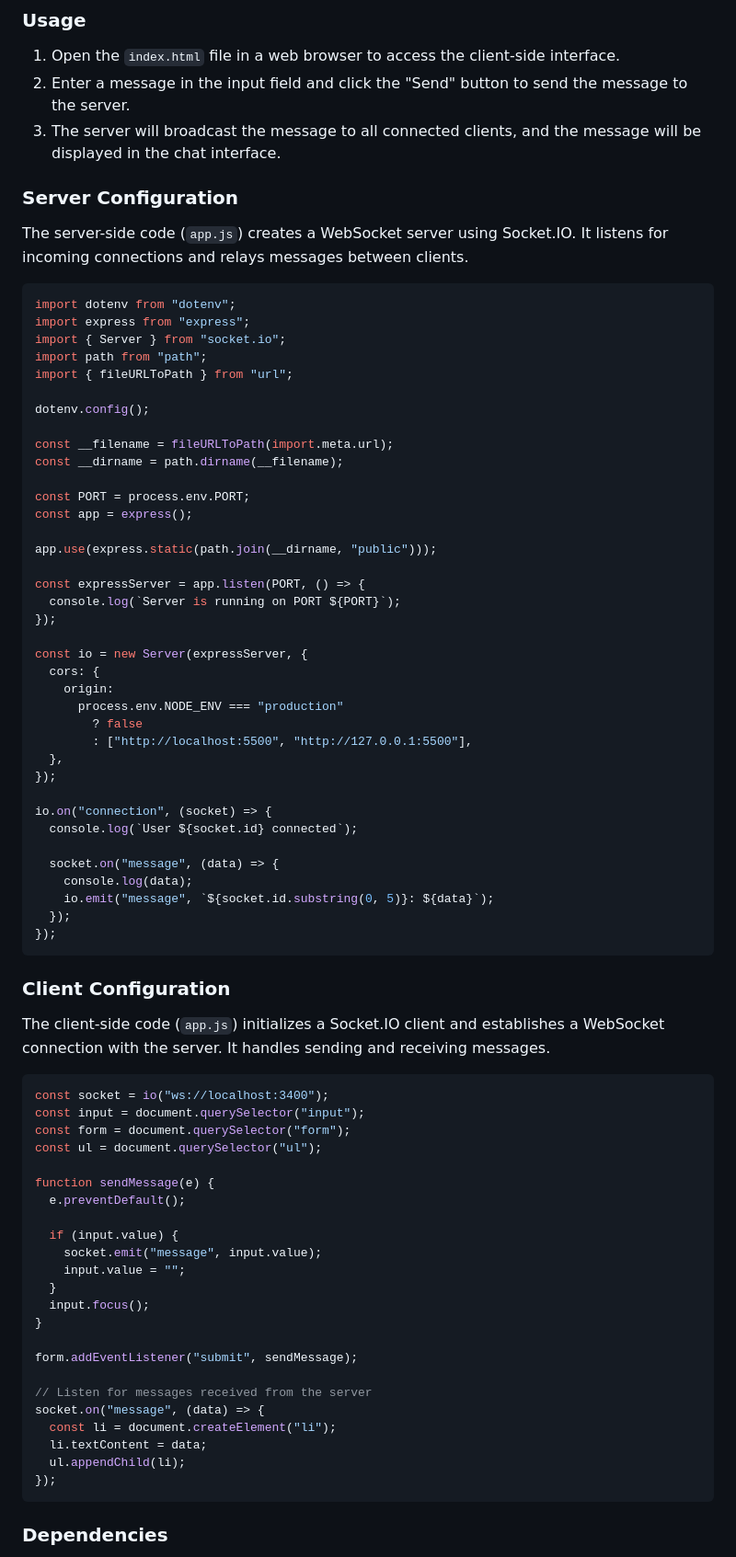
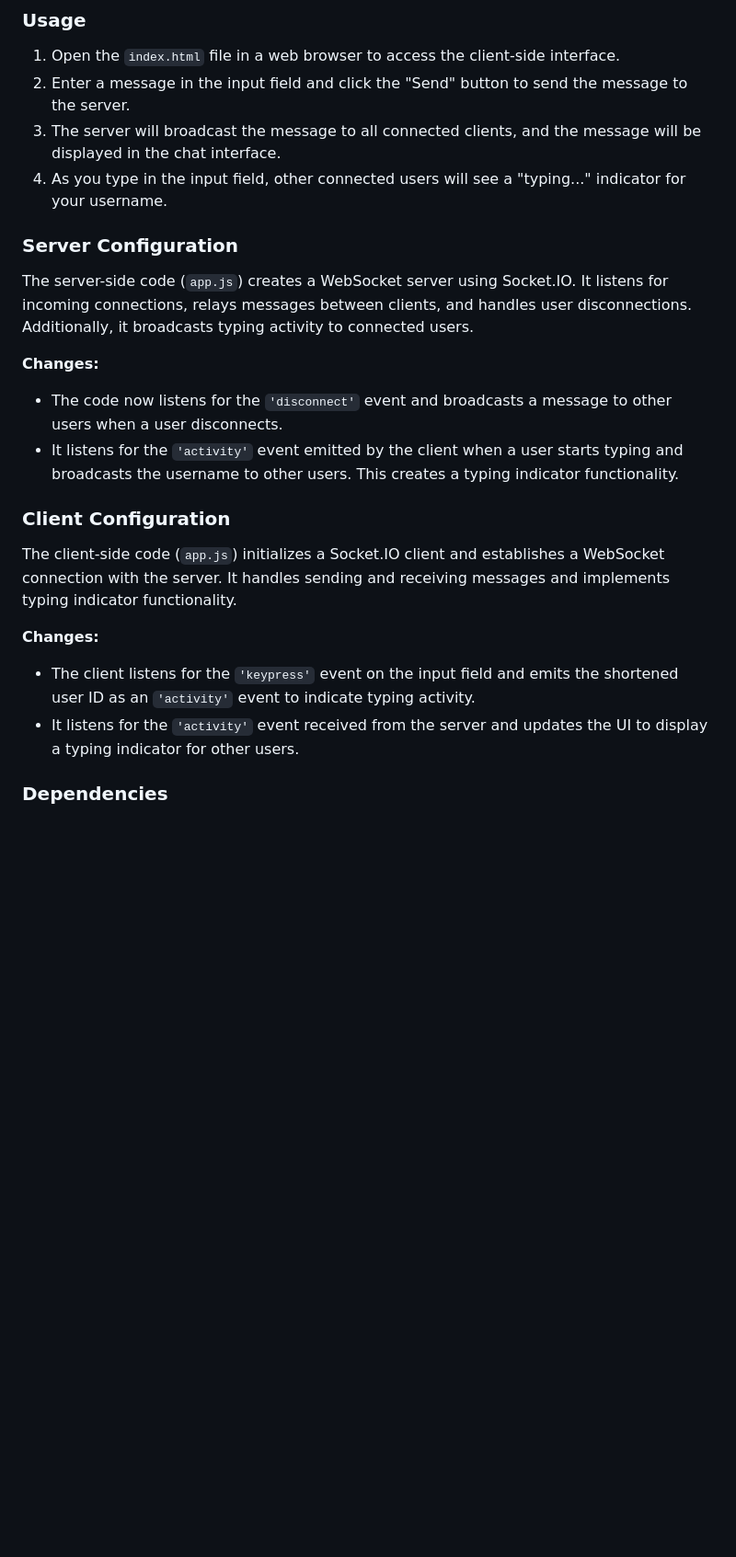
Before and after one commit to Otavie/building-a-chat-app, a Markdown page: README.md, the part around one of its changes. Shown at 92% size. Rendered like a GitHub page; blank space fills up the shorter version.

Commit message:
Modified README to reflect latest changes to the code

````diff
--- a/README.md
+++ b/README.md
@@ -36,80 +36,25 @@ This is a simple WebSocket chat application that facilitates real-time messaging
 1. Open the `index.html` file in a web browser to access the client-side interface.
 2. Enter a message in the input field and click the "Send" button to send the message to the server.
 3. The server will broadcast the message to all connected clients, and the message will be displayed in the chat interface.
+4. As you type in the input field, other connected users will see a "typing..." indicator for your username.
 
 ### Server Configuration
 
-The server-side code (`app.js`) creates a WebSocket server using Socket.IO. It listens for incoming connections and relays messages between clients.
+The server-side code (`app.js`) creates a WebSocket server using Socket.IO. It listens for incoming connections, relays messages between clients, and handles user disconnections. Additionally, it broadcasts typing activity to connected users.
 
-```javascript
-import dotenv from "dotenv";
-import express from "express";
-import { Server } from "socket.io";
-import path from "path";
-import { fileURLToPath } from "url";
+**Changes:**
 
-dotenv.config();
-
-const __filename = fileURLToPath(import.meta.url);
-const __dirname = path.dirname(__filename);
-
-const PORT = process.env.PORT;
-const app = express();
-
-app.use(express.static(path.join(__dirname, "public")));
-
-const expressServer = app.listen(PORT, () => {
-  console.log(`Server is running on PORT ${PORT}`);
-});
-
-const io = new Server(expressServer, {
-  cors: {
-    origin:
-      process.env.NODE_ENV === "production"
-        ? false
-        : ["http://localhost:5500", "http://127.0.0.1:5500"],
-  },
-});
-
-io.on("connection", (socket) => {
-  console.log(`User ${socket.id} connected`);
-
-  socket.on("message", (data) => {
-    console.log(data);
-    io.emit("message", `${socket.id.substring(0, 5)}: ${data}`);
-  });
-});
-```
+- The code now listens for the `'disconnect'` event and broadcasts a message to other users when a user disconnects.
+- It listens for the `'activity'` event emitted by the client when a user starts typing and broadcasts the username to other users. This creates a typing indicator functionality.
 
 ### Client Configuration
 
-The client-side code (`app.js`) initializes a Socket.IO client and establishes a WebSocket connection with the server. It handles sending and receiving messages.
+The client-side code (`app.js`) initializes a Socket.IO client and establishes a WebSocket connection with the server. It handles sending and receiving messages and implements typing indicator functionality.
 
-```javascript
-const socket = io("ws://localhost:3400");
-const input = document.querySelector("input");
-const form = document.querySelector("form");
-const ul = document.querySelector("ul");
+**Changes:**
 
-function sendMessage(e) {
-  e.preventDefault();
-
-  if (input.value) {
-    socket.emit("message", input.value);
-    input.value = "";
-  }
-  input.focus();
-}
-
-form.addEventListener("submit", sendMessage);
-
-// Listen for messages received from the server
-socket.on("message", (data) => {
-  const li = document.createElement("li");
-  li.textContent = data;
-  ul.appendChild(li);
-});
-```
+- The client listens for the `'keypress'` event on the input field and emits the shortened user ID as an `'activity'` event to indicate typing activity.
+- It listens for the `'activity'` event received from the server and updates the UI to display a typing indicator for other users.
 
 ### Dependencies
 
````
Also changed, not shown: other parts of README.md (+2 -2 lines).
